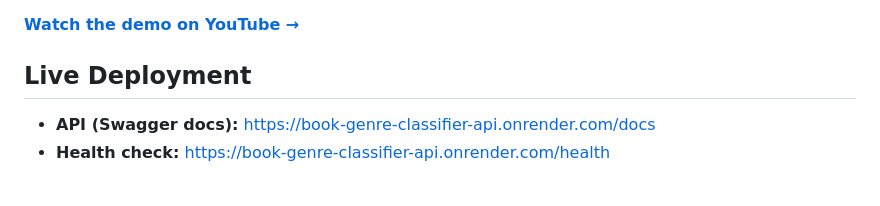
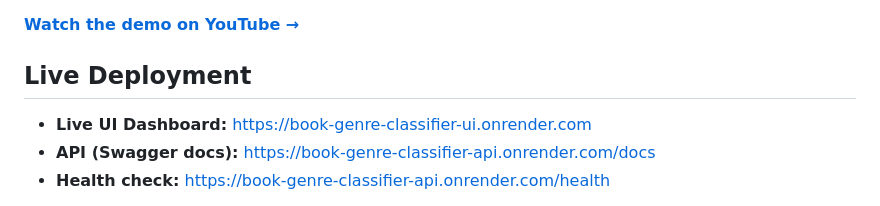
Before and after one commit to ksheilla/book-genre-classifier-mlops, a Markdown page: README.md, the part around the change. Rendered like a GitHub page.

Commit message:
Add Live UI Dashboard link to README

```diff
--- a/README.md
+++ b/README.md
@@ -12,6 +12,7 @@ This project is built with an eye toward a broader mission: helping power genre/
 
 ##  Live Deployment
 
+- **Live UI Dashboard:** https://book-genre-classifier-ui.onrender.com
 - **API (Swagger docs):** https://book-genre-classifier-api.onrender.com/docs
 - **Health check:** https://book-genre-classifier-api.onrender.com/health
 
```
